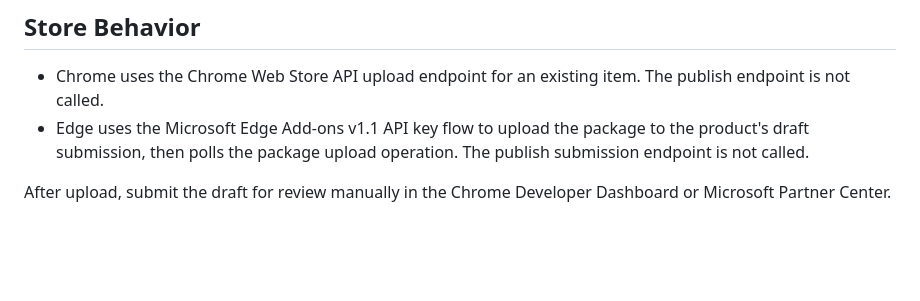
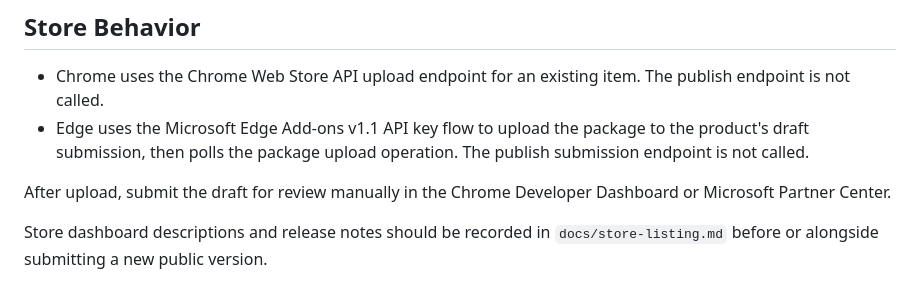
Before and after one commit to philipxj/hong-kong-weather-extension, a Markdown page: docs/release-upload.md, the part around the change. Rendered like a GitHub page; blank space fills up the shorter version.

```diff
--- a/docs/release-upload.md
+++ b/docs/release-upload.md
@@ -98,3 +98,6 @@ For store upload runs:
 
 After upload, submit the draft for review manually in the Chrome Developer
 Dashboard or Microsoft Partner Center.
+
+Store dashboard descriptions and release notes should be recorded in
+`docs/store-listing.md` before or alongside submitting a new public version.
```
Also changed, not shown: README.md (+1 -0 lines), docs/store-listing.md (added, +37 -0 lines).
